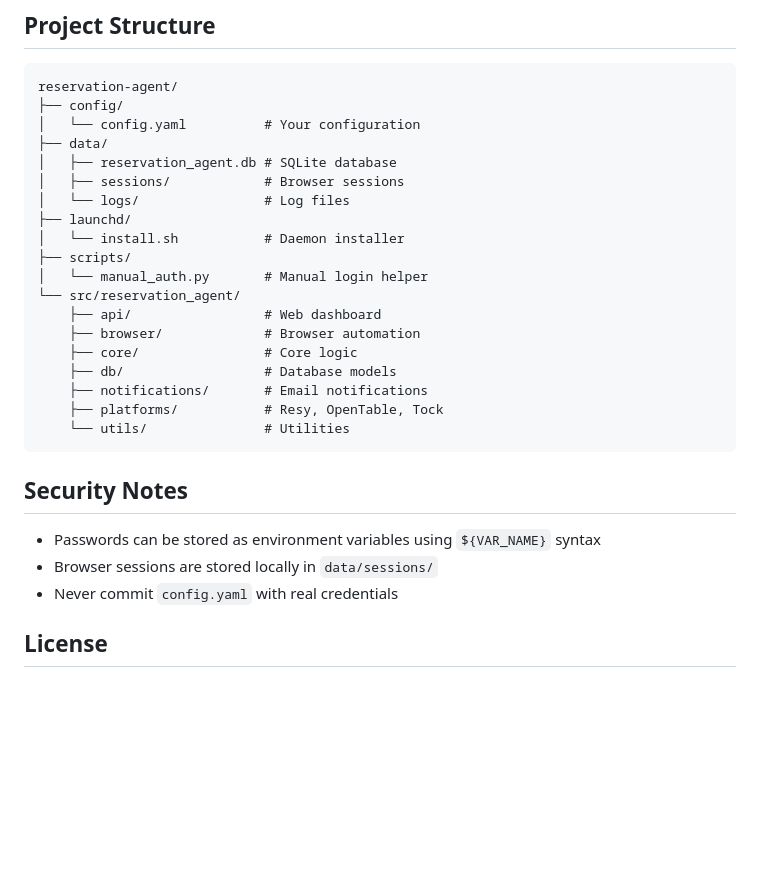
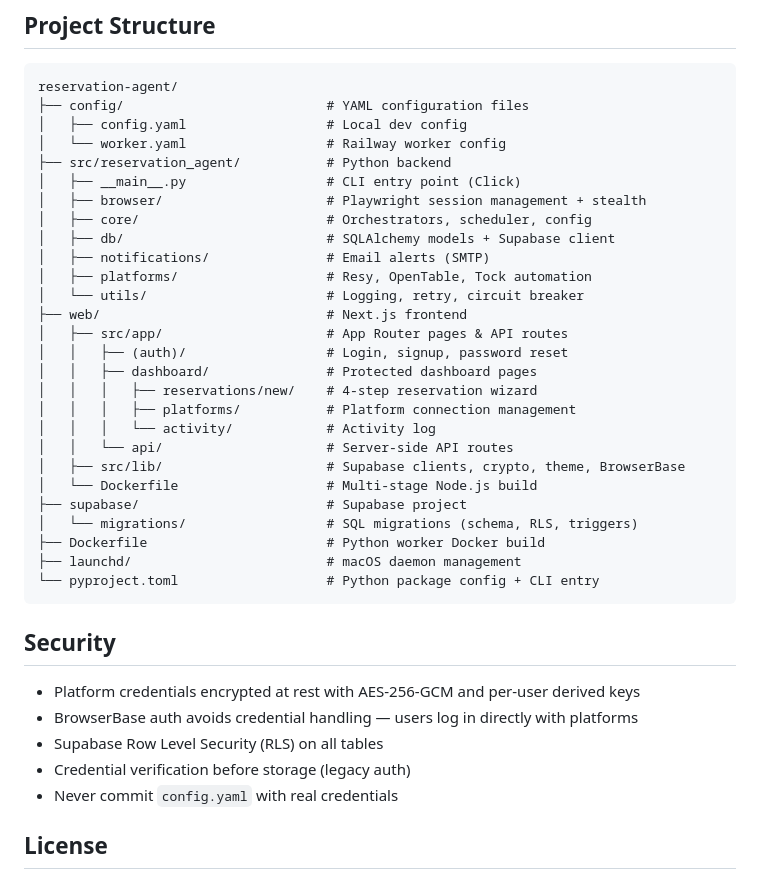
Before and after one commit to rajksarkar/reservation-agent, a Markdown page: README.md, the part around one of its changes. Rendered like a GitHub page; blank space fills up the shorter version.

````diff
--- a/README.md
+++ b/README.md
@@ -190,30 +151,40 @@ tail -f ~/reservation-agent/data/logs/daemon.stderr.log
 
 ```
 reservation-agent/
-├── config/
-│   └── config.yaml          # Your configuration
-├── data/
-│   ├── reservation_agent.db # SQLite database
-│   ├── sessions/            # Browser sessions
-│   └── logs/                # Log files
-├── launchd/
-│   └── install.sh           # Daemon installer
-├── scripts/
-│   └── manual_auth.py       # Manual login helper
-└── src/reservation_agent/
-    ├── api/                 # Web dashboard
-    ├── browser/             # Browser automation
-    ├── core/                # Core logic
-    ├── db/                  # Database models
-    ├── notifications/       # Email notifications
-    ├── platforms/           # Resy, OpenTable, Tock
-    └── utils/               # Utilities
+├── config/                          # YAML configuration files
+│   ├── config.yaml                  # Local dev config
+│   └── worker.yaml                  # Railway worker config
+├── src/reservation_agent/           # Python backend
+│   ├── __main__.py                  # CLI entry point (Click)
+│   ├── browser/                     # Playwright session management + stealth
+│   ├── core/                        # Orchestrators, scheduler, config
+│   ├── db/                          # SQLAlchemy models + Supabase client
+│   ├── notifications/               # Email alerts (SMTP)
+│   ├── platforms/                   # Resy, OpenTable, Tock automation
+│   └── utils/                       # Logging, retry, circuit breaker
+├── web/                             # Next.js frontend
+│   ├── src/app/                     # App Router pages & API routes
+│   │   ├── (auth)/                  # Login, signup, password reset
+│   │   ├── dashboard/               # Protected dashboard pages
+│   │   │   ├── reservations/new/    # 4-step reservation wizard
+│   │   │   ├── platforms/           # Platform connection management
+│   │   │   └── activity/            # Activity log
+│   │   └── api/                     # Server-side API routes
+│   ├── src/lib/                     # Supabase clients, crypto, theme, BrowserBase
+│   └── Dockerfile                   # Multi-stage Node.js build
+├── supabase/                        # Supabase project
+│   └── migrations/                  # SQL migrations (schema, RLS, triggers)
+├── Dockerfile                       # Python worker Docker build
+├── launchd/                         # macOS daemon management
+└── pyproject.toml                   # Python package config + CLI entry
 ```
 
-## Security Notes
+## Security
 
-- Passwords can be stored as environment variables using `${VAR_NAME}` syntax
-- Browser sessions are stored locally in `data/sessions/`
+- Platform credentials encrypted at rest with AES-256-GCM and per-user derived keys
+- BrowserBase auth avoids credential handling — users log in directly with platforms
+- Supabase Row Level Security (RLS) on all tables
+- Credential verification before storage (legacy auth)
 - Never commit `config.yaml` with real credentials
 
 ## License
````
Also changed, not shown: other parts of README.md (+109 -148 lines).
